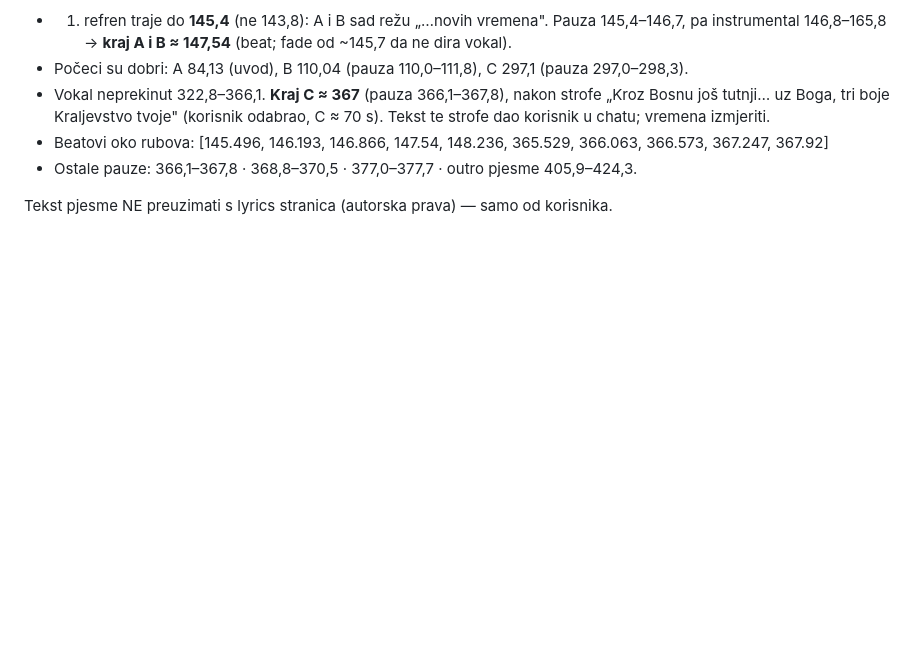
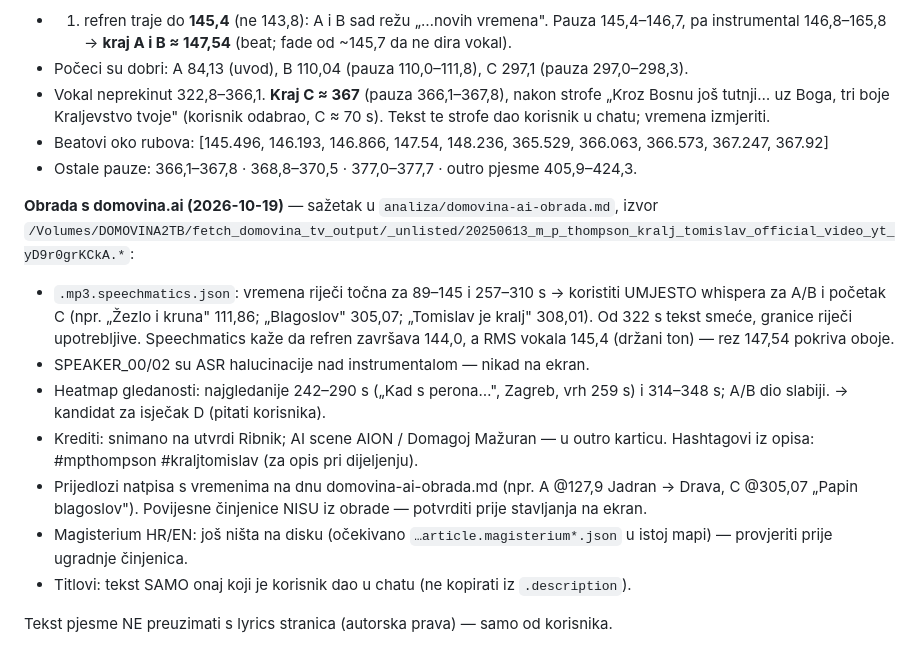
Before and after one commit to domovinatv/hyperframes-domovina-ai, a Markdown page: videos/dbhz-kralj-tomislav/NEXT.md, the part around the change. GitHub-like rendering; blank space fills up the shorter version.

Commit message:
dbhz-kralj-tomislav: nalazi iz domovina.ai obrade spota (speechmatics vremena, heatmap, krediti)
Co-Authored-By: Claude Opus 5.5 <noreply@anthropic.com>

```diff
--- a/videos/dbhz-kralj-tomislav/NEXT.md
+++ b/videos/dbhz-kralj-tomislav/NEXT.md
@@ -84,4 +84,22 @@ Izmjereno na Demucs vokalu (< −40 dB, ≥ 0,8 s):
 - Beatovi oko rubova: [145.496, 146.193, 146.866, 147.54, 148.236, 365.529, 366.063, 366.573, 367.247, 367.92]
 - Ostale pauze: 366,1–367,8 · 368,8–370,5 · 377,0–377,7 · outro pjesme 405,9–424,3.
 
+**Obrada s domovina.ai (2026-10-19)** — sažetak u `analiza/domovina-ai-obrada.md`,
+izvor `/Volumes/DOMOVINA2TB/fetch_domovina_tv_output/_unlisted/20250613_m_p_thompson_kralj_tomislav_official_video_yt_yD9r0grKCkA.*`:
+- `.mp3.speechmatics.json`: vremena riječi točna za 89–145 i 257–310 s → koristiti
+  UMJESTO whispera za A/B i početak C (npr. „Žezlo i kruna" 111,86; „Blagoslov"
+  305,07; „Tomislav je kralj" 308,01). Od 322 s tekst smeće, granice riječi upotrebljive.
+  Speechmatics kaže da refren završava 144,0, a RMS vokala 145,4 (držani ton) — rez 147,54 pokriva oboje.
+- SPEAKER_00/02 su ASR halucinacije nad instrumentalom — nikad na ekran.
+- Heatmap gledanosti: najgledanije 242–290 s („Kad s perona…", Zagreb, vrh 259 s)
+  i 314–348 s; A/B dio slabiji. → kandidat za isječak D (pitati korisnika).
+- Krediti: snimano na utvrdi Ribnik; AI scene AION / Domagoj Mažuran — u outro karticu.
+  Hashtagovi iz opisa: #mpthompson #kraljtomislav (za opis pri dijeljenju).
+- Prijedlozi natpisa s vremenima na dnu domovina-ai-obrada.md (npr. A @127,9
+  Jadran → Drava, C @305,07 „Papin blagoslov"). Povijesne činjenice NISU iz
+  obrade — potvrditi prije stavljanja na ekran.
+- Magisterium HR/EN: još ništa na disku (očekivano `…article.magisterium*.json`
+  u istoj mapi) — provjeriti prije ugradnje činjenica.
+- Titlovi: tekst SAMO onaj koji je korisnik dao u chatu (ne kopirati iz `.description`).
+
 Tekst pjesme NE preuzimati s lyrics stranica (autorska prava) — samo od korisnika.
```
Also changed, not shown: 1 other file.
